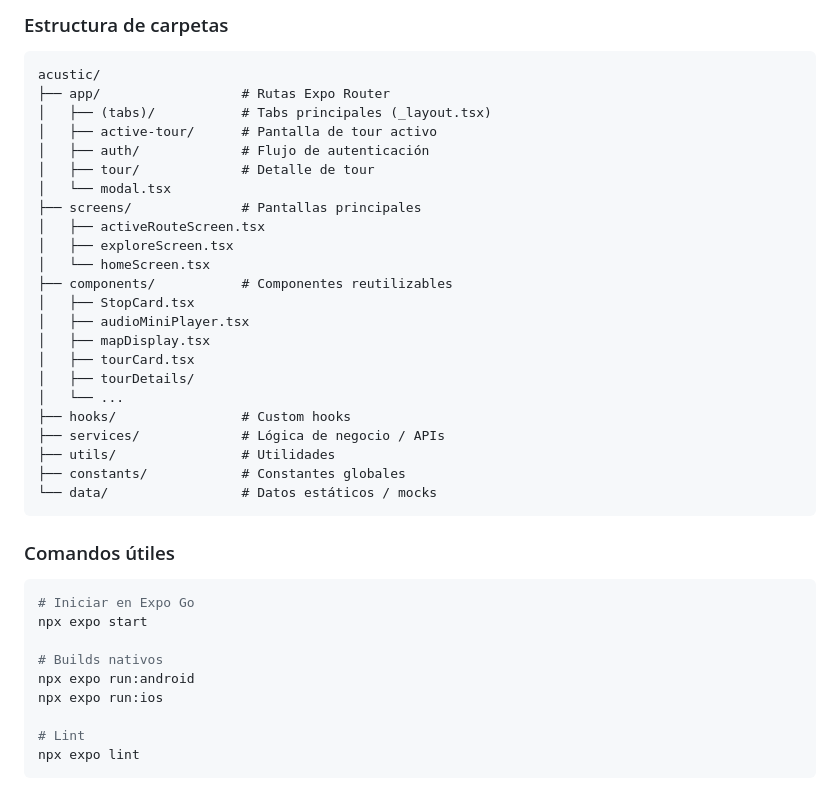
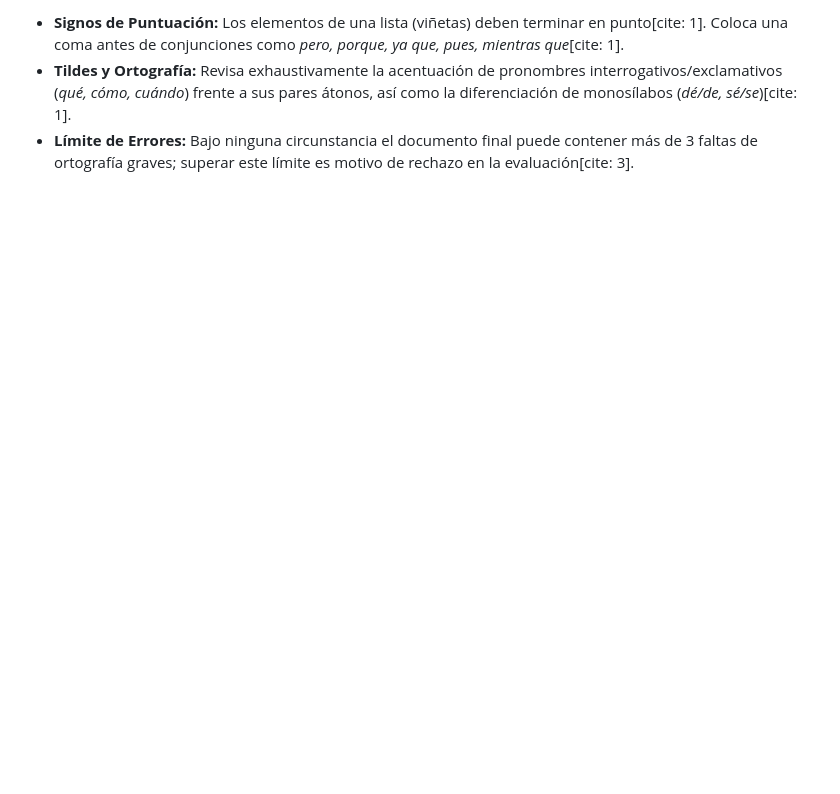
Before and after one commit to LopezSanzJusto/acustic, a Markdown page: CLAUDE.md, the part around one of its changes. GitHub-like rendering; blank space fills up the shorter version.

````diff
--- a/CLAUDE.md
+++ b/CLAUDE.md
@@ -68,41 +44,3 @@ Responder siempre en español, independientemente del idioma en que se haga la p
-### Estructura de carpetas
-
-```
-acustic/
-├── app/                  # Rutas Expo Router
-│   ├── (tabs)/           # Tabs principales (_layout.tsx)
-│   ├── active-tour/      # Pantalla de tour activo
-│   ├── auth/             # Flujo de autenticación
-│   ├── tour/             # Detalle de tour
-│   └── modal.tsx
-├── screens/              # Pantallas principales
-│   ├── activeRouteScreen.tsx
-│   ├── exploreScreen.tsx
-│   └── homeScreen.tsx
-├── components/           # Componentes reutilizables
-│   ├── StopCard.tsx
-│   ├── audioMiniPlayer.tsx
-│   ├── mapDisplay.tsx
-│   ├── tourCard.tsx
-│   ├── tourDetails/
-│   └── ...
-├── hooks/                # Custom hooks
-├── services/             # Lógica de negocio / APIs
-├── utils/                # Utilidades
-├── constants/            # Constantes globales
-└── data/                 # Datos estáticos / mocks
-```
-
-### Comandos útiles
-
-```bash
-# Iniciar en Expo Go
-npx expo start
-
-# Builds nativos
-npx expo run:android
-npx expo run:ios
-
-# Lint
-npx expo lint
-```
+*   **Signos de Puntuación:** Los elementos de una lista (viñetas) deben terminar en punto[cite: 1]. Coloca una coma antes de conjunciones como *pero, porque, ya que, pues, mientras que*[cite: 1].
+*   **Tildes y Ortografía:** Revisa exhaustivamente la acentuación de pronombres interrogativos/exclamativos (*qué, cómo, cuándo*) frente a sus pares átonos, así como la diferenciación de monosílabos (*dé/de, sé/se*)[cite: 1].
+*   **Límite de Errores:** Bajo ninguna circunstancia el documento final puede contener más de 3 faltas de ortografía graves; superar este límite es motivo de rechazo en la evaluación[cite: 3].
````
Also changed, not shown: other parts of CLAUDE.md (+32 -56 lines).
